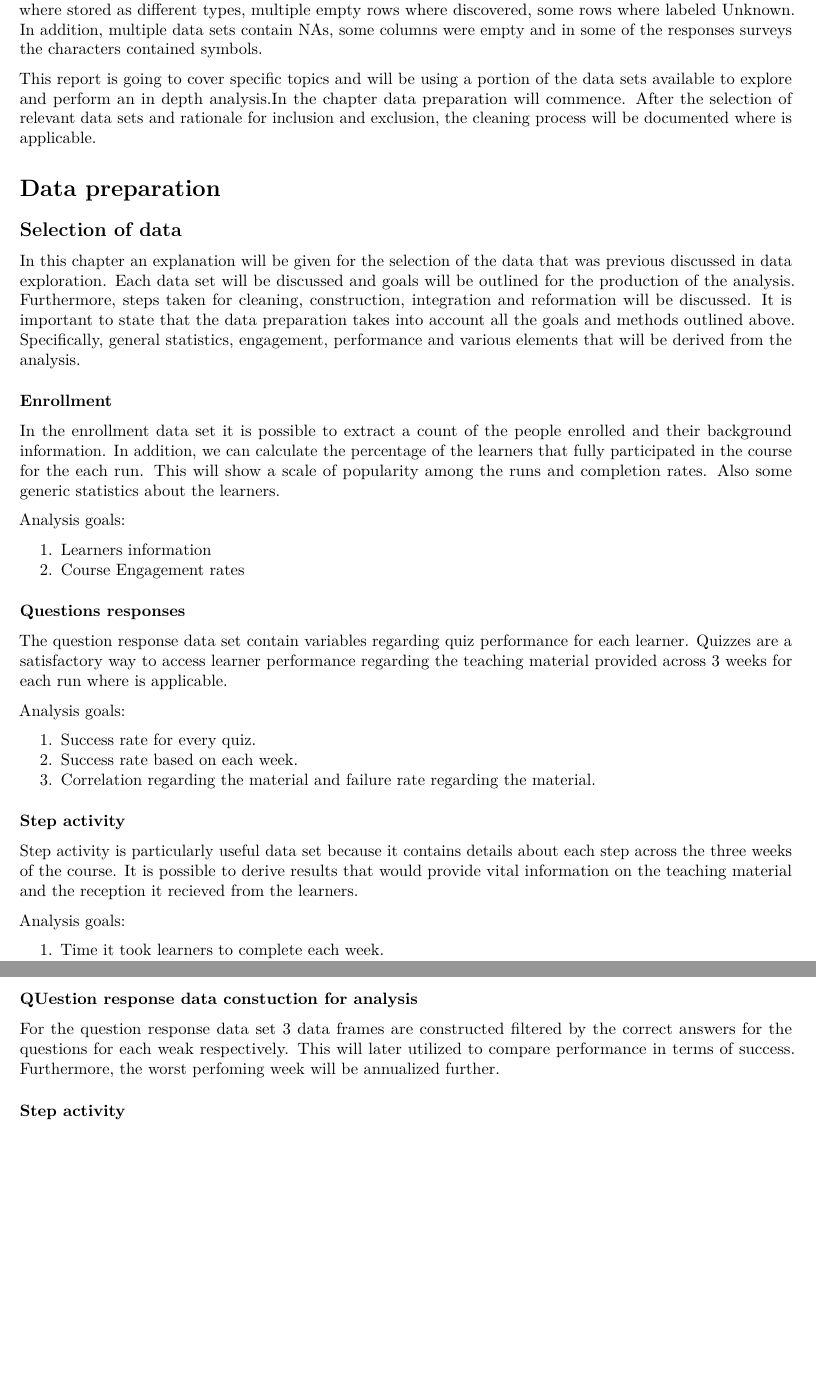
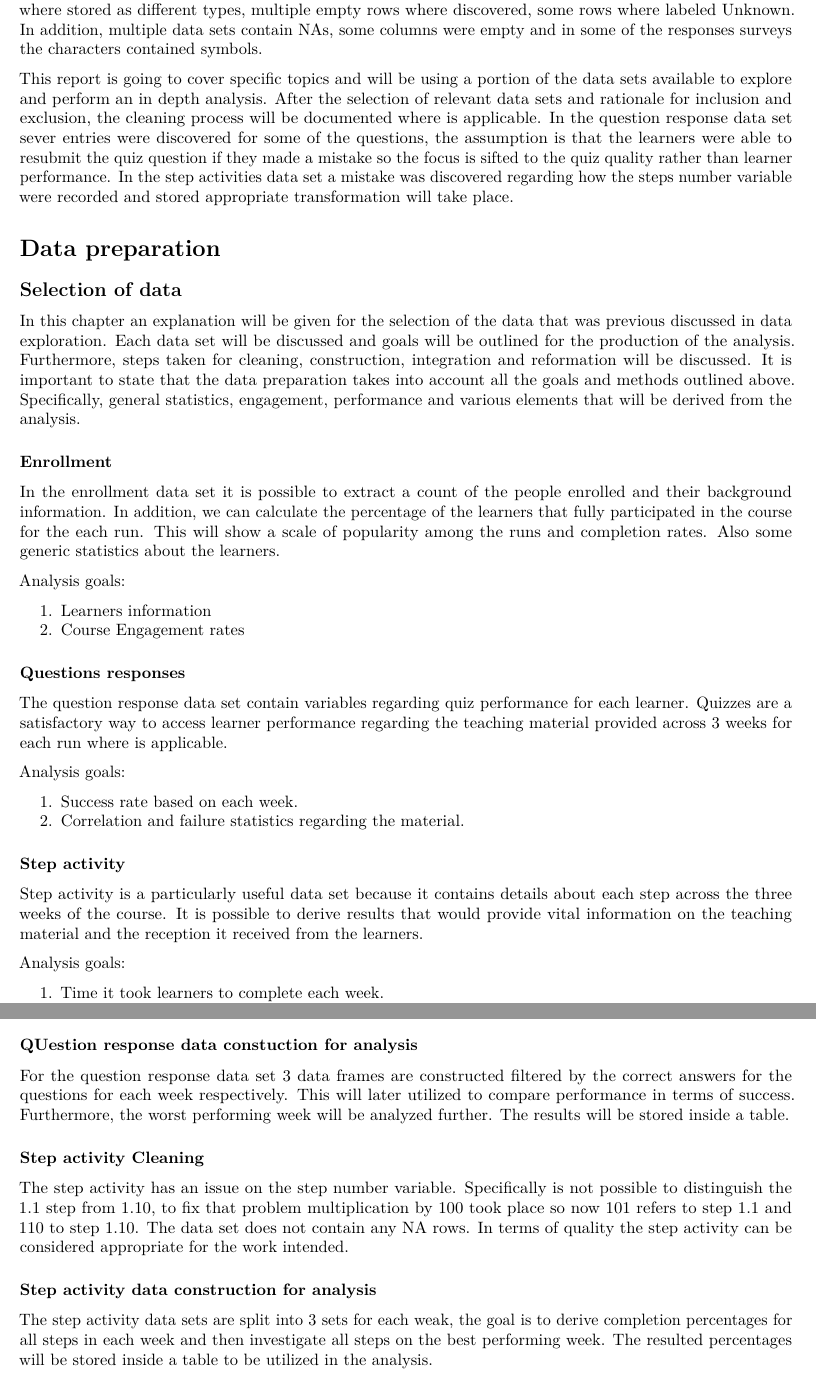
Before and after one commit to AngelosNikolas/LearnProject, an R Markdown document (reports/FLReport.Rmd): two parts of pages 4 and 6 of 6, joined at a grey line, cut so that both start at the same text, the shorter picture padded with empty space. Rendered offline with R 4.5, knitr and Pandoc, then LaTeX, with nearby package versions; some code elsewhere in the file could not run offline.

Commit message:
Added cleaning descriptions and data  constructions details for the step activities and question response datasets

````diff
--- a/reports/FLReport.Rmd
+++ b/reports/FLReport.Rmd
@@ -115,7 +115,7 @@ Similarly with the leaving responses they are assigned a survey ID,  variables a
 ## Verification of data quality
 From the exploration in most data sets inconsistencies were noticed. Specifically, same type of variables where stored as different types, multiple empty rows where discovered, some rows where labeled Unknown. In addition, multiple data sets contain NAs, some columns were empty and in some of the responses surveys the characters contained symbols.
 
-This report is going to cover specific topics and will be using a portion of the data sets available to explore and perform an in depth analysis.In the chapter data preparation will commence. After the selection of relevant data sets and rationale for inclusion and exclusion, the cleaning process will be documented where is applicable.
+This report is going to cover specific topics and will be using a portion of the data sets available to explore and perform an in depth analysis. After the selection of relevant data sets and rationale for inclusion and exclusion, the cleaning process will be documented where is applicable. In the question response data set sever entries were discovered for some of the questions, the assumption is that the learners were able to resubmit the quiz question if they made a mistake so the focus is sifted to the quiz quality  rather than learner performance. In the step activities data set a mistake was discovered regarding how the steps number variable were recorded and stored appropriate transformation will take place.
 
 # Data preparation
 
@@ -136,12 +136,11 @@ The question response data set contain variables regarding quiz performance for
 
 Analysis goals:
 
-1. Success rate for every quiz.
-2. Success rate based on each week.
-3. Correlation regarding the material and failure rate regarding the material.
+1. Success rate based on each week.
+2. Correlation and failure statistics regarding the material.
 
 ### Step activity
-Step activity is particularly useful data set because it contains details about each step across the three weeks of the course. It is possible to derive results that would provide vital information on the teaching material and the reception it recieved from the learners.
+Step activity is a particularly useful data set because it contains details about each step across the three weeks of the course. It is possible to derive results that would provide vital information on the teaching material and the reception it received from the learners.
 
 Analysis goals:
 
@@ -197,14 +196,16 @@ cyber.security.1_enrolments$learner_id[duplicated(cyber.security.1_enrolments$le
 For the enrollment a new data frame is constructed containing the learners that fully participated in the course. Furthermore, this new subset is filtered by gender, education and employment status. Lastly, the same filters are applied in the full data set.
 
 ### Question response cleaning
-
 Firstly the empty cloze_response column is removed. Then we check for NAs it appears there are none:
 ```{r}
 sum(is.na(cyber.security.1_question.response))
 ```
 
 ### QUestion response data constuction for analysis
+For the question response data set 3 data frames are constructed filtered by the correct answers for the questions for each week respectively. This will later utilized to compare performance in terms of success. Furthermore, the worst performing week will be analyzed further. The results will be stored inside a table.
 
-For the question response data set 3 data frames are constructed filtered by the correct answers for the questions for each weak respectively. This will later utilized to compare performance in terms of success. Furthermore, the worst perfoming week will be annualized further.
+### Step activity Cleaning
+The step activity has an issue on the step number variable. Specifically is not possible to distinguish the 1.1 step from 1.10, to fix that problem multiplication by 100 took place so now 101 refers to step 1.1 and 110 to step 1.10. The data set does not contain any NA rows. In terms of quality the step activity can be considered appropriate for the work intended.
 
-### Step activity
+### Step activity data construction for analysis
+The step activity data sets are split into 3 sets for each weak, the goal is to derive completion percentages for all steps in each week and then investigate all steps on the best performing week. The resulted percentages will be stored inside a table to be utilized in the analysis.
````
